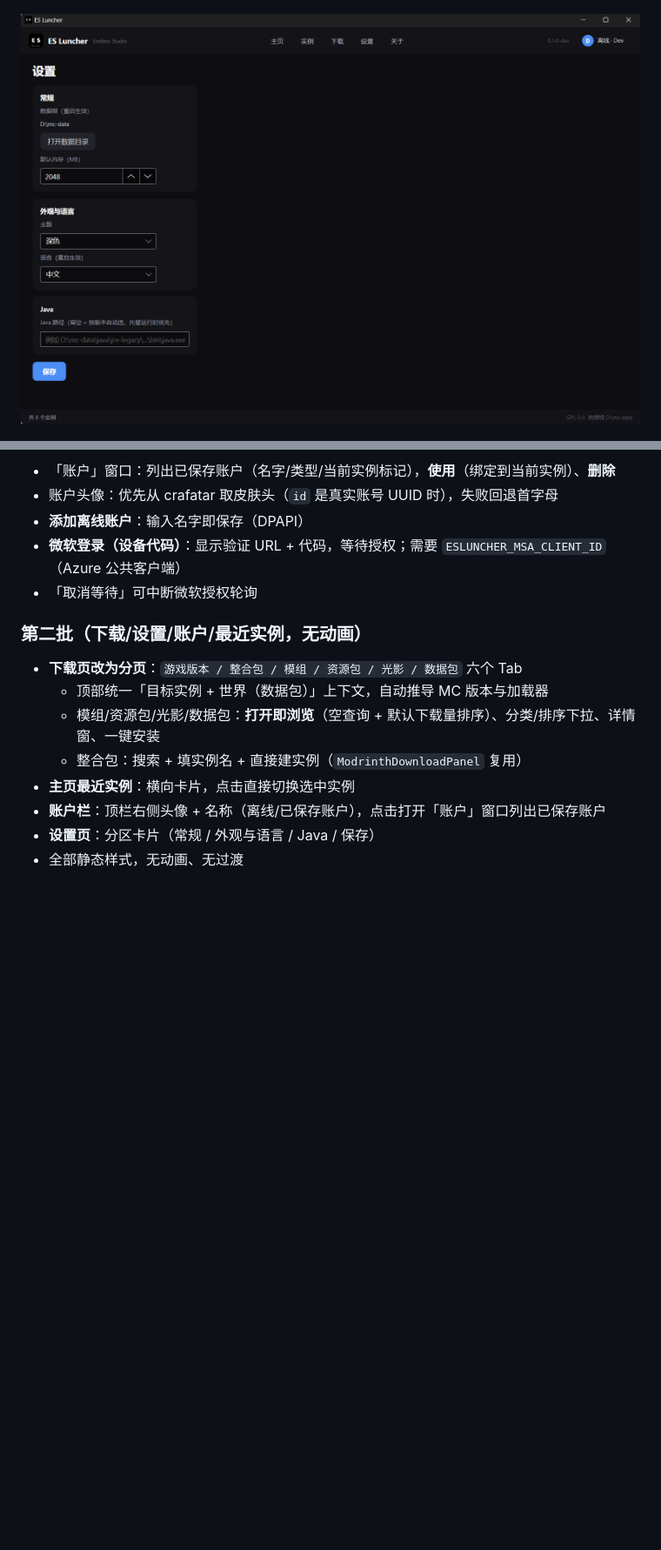
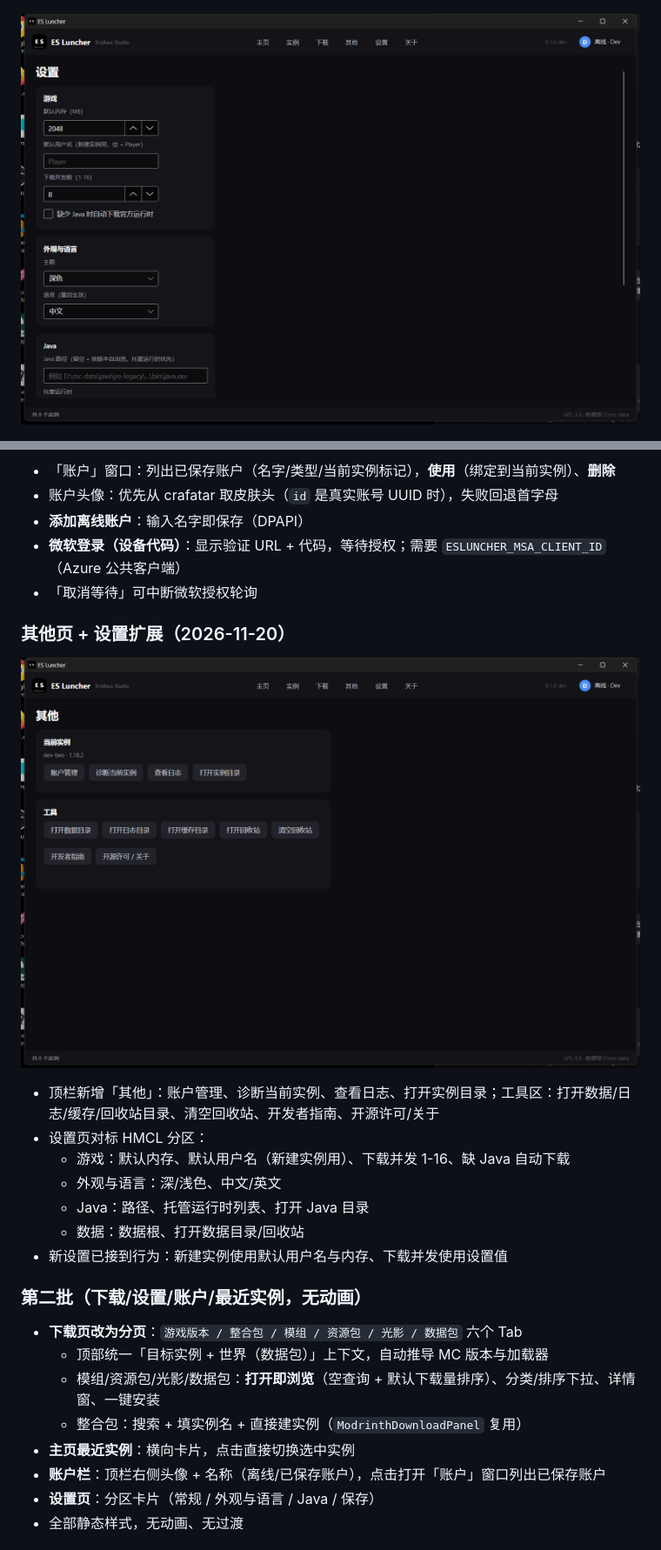
Before and after one commit to AMXL-ES/es-luncher, a Markdown page: docs/M7-ui.md, 2 parts joined by grey strips. Shown at 87% size. GitHub-like rendering; pictures changed too: docs/img/m7-others.png (added), docs/img/m7-settings.png; blank space fills up the shorter version.

```diff
--- a/docs/M7-ui.md
+++ b/docs/M7-ui.md
@@ -76,6 +76,18 @@
 - **微软登录（设备代码）**：显示验证 URL + 代码，等待授权；需要 `ESLUNCHER_MSA_CLIENT_ID`（Azure 公共客户端）
 - 「取消等待」可中断微软授权轮询
 
+### 其他页 + 设置扩展（2026-11-20）
+
+![其他页](img/m7-others.png)
+
+- 顶栏新增「其他」：账户管理、诊断当前实例、查看日志、打开实例目录；工具区：打开数据/日志/缓存/回收站目录、清空回收站、开发者指南、开源许可/关于
+- 设置页对标 HMCL 分区：
+  - 游戏：默认内存、默认用户名（新建实例用）、下载并发 1-16、缺 Java 自动下载
+  - 外观与语言：深/浅色、中文/英文
+  - Java：路径、托管运行时列表、打开 Java 目录
+  - 数据：数据根、打开数据目录/回收站
+- 新设置已接到行为：新建实例使用默认用户名与内存、下载并发使用设置值
+
 ### 第二批（下载/设置/账户/最近实例，无动画）
 
 - **下载页改为分页**：`游戏版本 / 整合包 / 模组 / 资源包 / 光影 / 数据包` 六个 Tab
```
Also changed, not shown: 8 other files.
